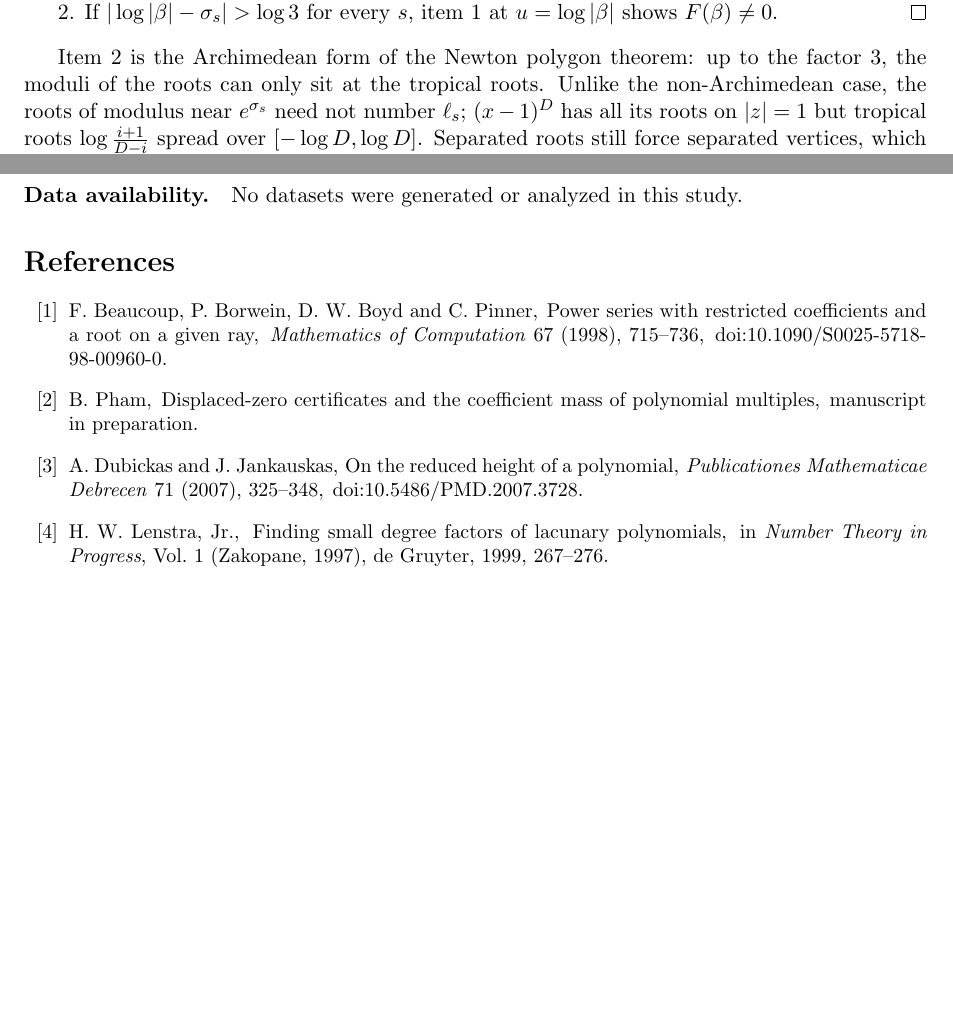
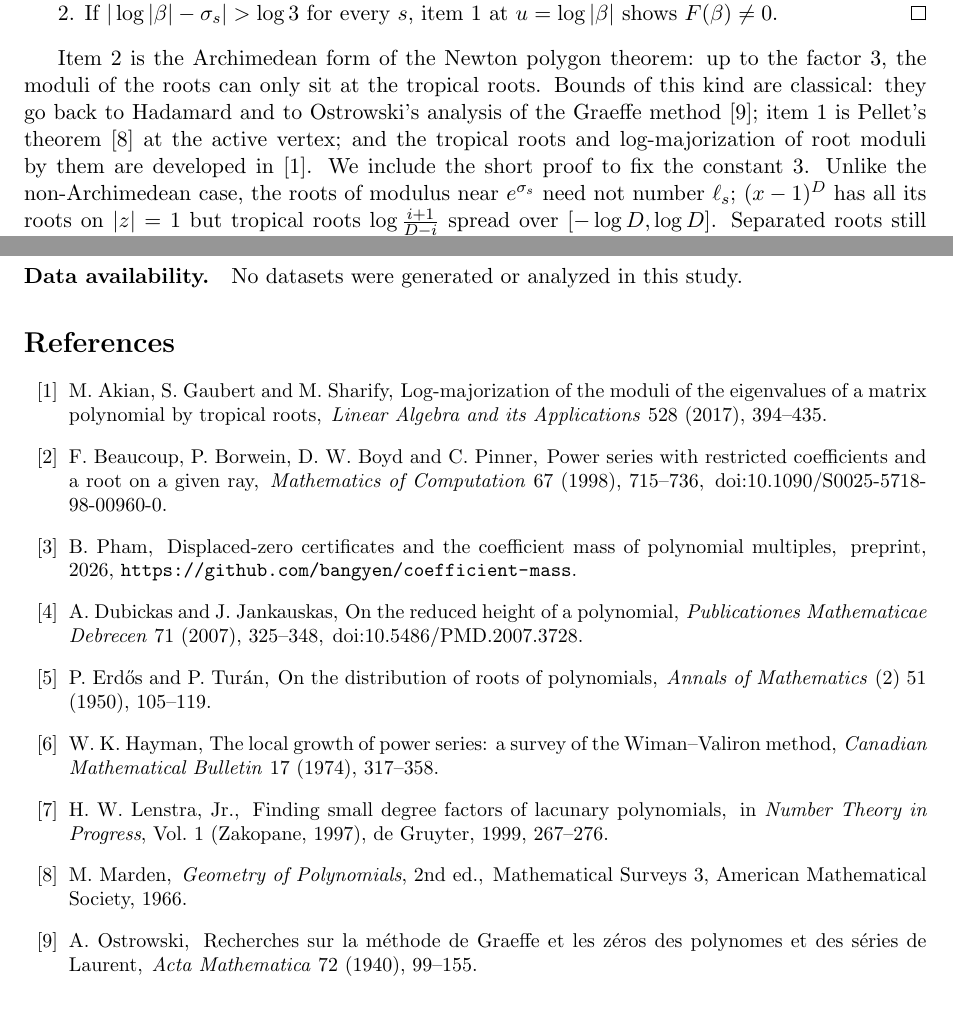
Before and after one commit to bangyen/coefficient-mass, a LaTeX paper (papers/coefficient-mass-complex.tex): two parts of pages 7 and 24 of 24 before the commit and two parts of pages 7 and 24 of 25 after it, joined at a grey line, cut so that both start at the same text, the shorter picture padded with empty space. Compiled offline with pdfLaTeX.

Commit message:
Complex paper: credit classical tools, state thin-sector ranges, test the Newton polygon
- credit Ostrowski/Hadamard, Pellet (Marden), Akian-Gaubert-Sharify for the
  Archimedean Newton polygon, Wiman-Valiron (Hayman) for the central index,
  Erdos-Turan for the angular count
- thin sectors: delta < 0.0321 numerically, delta < 0.0134 for real B, and
  thm:thingauss beats the trivial bound only for delta < 0.0134
- prop:bothsignssharp: sharp as R -> oo with m, lambda fixed
- companion papers cited as the repository preprint, not 'in preparation'
- tests: thm:archnewton item 1 dominance and cor:separated item 1, each with
  a control

```diff
--- a/papers/coefficient-mass-complex.tex
+++ b/papers/coefficient-mass-complex.tex
@@ -501,6 +504,12 @@ $u=\log|\beta|$ shows $F(\beta)\ne0$.
 
 Item~2 is the Archimedean form of the Newton polygon theorem: up to the
 factor $3$, the moduli of the roots can only sit at the tropical roots.
+Bounds of this kind are classical: they go back to Hadamard and to
+Ostrowski's analysis of the Graeffe method~\cite{ostrowski}; item~1 is
+Pellet's theorem~\cite{marden} at the active vertex; and the tropical roots
+and log-majorization of root moduli by them are developed
+in~\cite{akian-gaubert-sharify}.  We include the short proof to fix the
+constant $3$.
 Unlike the non-Archimedean case, the roots of modulus near $e^{\sigma_s}$ need not
 number $\ell_s$; $(x-1)^D$ has all its roots on $|z|=1$ but
 tropical roots $\log\frac{i+1}{D-i}$ spread over $[-\log D,\log D]$.
@@ -1903,6 +1916,12 @@ No datasets were generated or analyzed in this study.
 
 \begin{thebibliography}{99}
 \small
+\bibitem{akian-gaubert-sharify}
+M.~Akian, S.~Gaubert and M.~Sharify,
+\newblock Log-majorization of the moduli of the eigenvalues of a matrix
+polynomial by tropical roots,
+\newblock \emph{Linear Algebra and its Applications} 528 (2017), 394--435.
+
 \bibitem{bbbp-ray}
 F.~Beaucoup, P.~Borwein, D.~W. Boyd and C.~Pinner,
 \newblock Power series with restricted coefficients and a root on a given ray,
@@ -1914,7 +1933,7 @@ F.~Beaucoup, P.~Borwein, D.~W. Boyd and C.~Pinner,
 B.~Pham,
 \newblock Displaced-zero certificates and the coefficient mass of polynomial
 multiples,
-\newblock manuscript in preparation.
+\newblock preprint, 2026, \url{https://github.com/bangyen/coefficient-mass}.
 
 \bibitem{dj}
 A.~Dubickas and J.~Jankauskas,
@@ -1923,11 +1942,33 @@ A.~Dubickas and J.~Jankauskas,
 \newblock \href{https://doi.org/10.5486/PMD.2007.3728}
 {doi:10.5486/PMD.2007.3728}.
 
+\bibitem{erdos-turan}
+P.~Erd\H{o}s and P.~Tur\'an,
+\newblock On the distribution of roots of polynomials,
+\newblock \emph{Annals of Mathematics} (2) 51 (1950), 105--119.
+
+\bibitem{hayman}
+W.~K. Hayman,
+\newblock The local growth of power series: a survey of the Wiman--Valiron
+method,
+\newblock \emph{Canadian Mathematical Bulletin} 17 (1974), 317--358.
+
 \bibitem{lenstra-lacunary}
 H.~W. Lenstra, Jr.,
 \newblock Finding small degree factors of lacunary polynomials,
 \newblock in \emph{Number Theory in Progress}, Vol.~1 (Zakopane, 1997),
 de Gruyter, 1999, 267--276.
+
+\bibitem{marden}
+M.~Marden,
+\newblock \emph{Geometry of Polynomials}, 2nd ed.,
+\newblock Mathematical Surveys 3, American Mathematical Society, 1966.
+
+\bibitem{ostrowski}
+A.~Ostrowski,
+\newblock Recherches sur la m\'ethode de Graeffe et les z\'eros des
+polynomes et des s\'eries de Laurent,
+\newblock \emph{Acta Mathematica} 72 (1940), 99--155.
 
 \bibitem{schinzel-complex}
 A.~Schinzel,
```
Also changed, not shown: papers/coefficient-mass-attainment.tex (+1 -1 lines), papers/coefficient-mass-rows.tex (+1 -1 lines), papers/coefficient-mass.tex (+3 -3 lines), README.md, papers/coefficient-mass-complex.tex (21 more changed lines), 1 other file.
